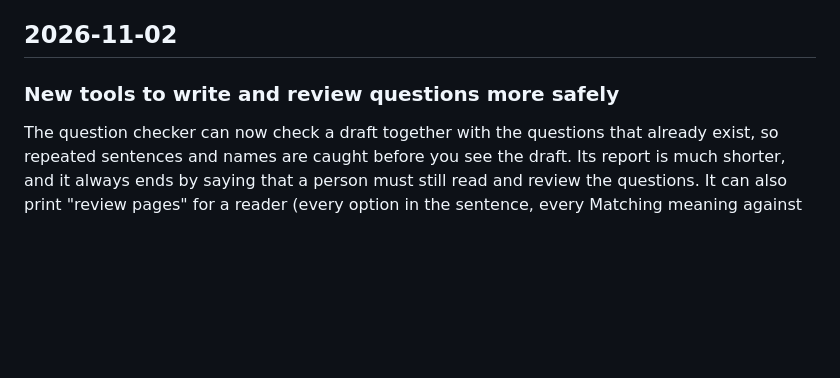
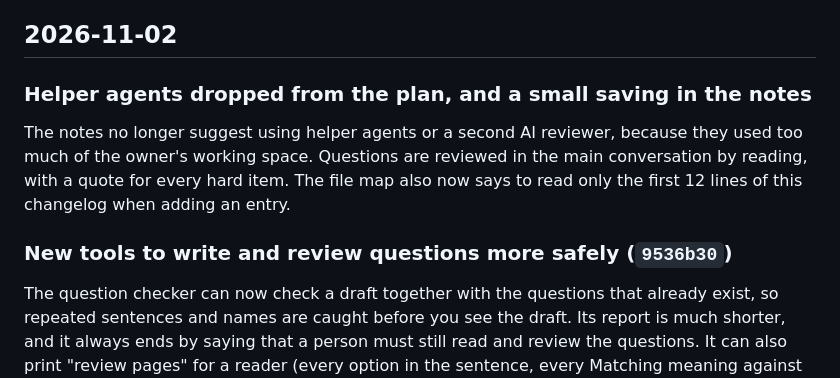
Before and after one commit to ahmetkaans/my-game-project, a Markdown page: CHANGELOG.md, the part around the change. GitHub-like rendering; blank space fills up the shorter version.

```diff
--- a/CHANGELOG.md
+++ b/CHANGELOG.md
@@ -4,7 +4,10 @@ What changed in My Game Project, in plain language. The newest change is at the
 
 ## 2026-11-02
 
-### New tools to write and review questions more safely
+### Helper agents dropped from the plan, and a small saving in the notes
+The notes no longer suggest using helper agents or a second AI reviewer, because they used too much of the owner's working space. Questions are reviewed in the main conversation by reading, with a quote for every hard item. The file map also now says to read only the first 12 lines of this changelog when adding an entry.
+
+### New tools to write and review questions more safely (`9536b30`)
 The question checker can now check a draft together with the questions that already exist, so repeated sentences and names are caught before you see the draft. Its report is much shorter, and it always ends by saying that a person must still read and review the questions. It can also print "review pages" for a reader (every option in the sentence, every Matching meaning against all four words) and has its own set of 26 self-tests. The working rules and the guide in the README were updated to match, and drafts now live in a private folder.
 
 ### Added a file map so the notes are quicker and cheaper to use (`6dc0b7a`)
```
Also changed, not shown: README.md (+4 -5 lines).
